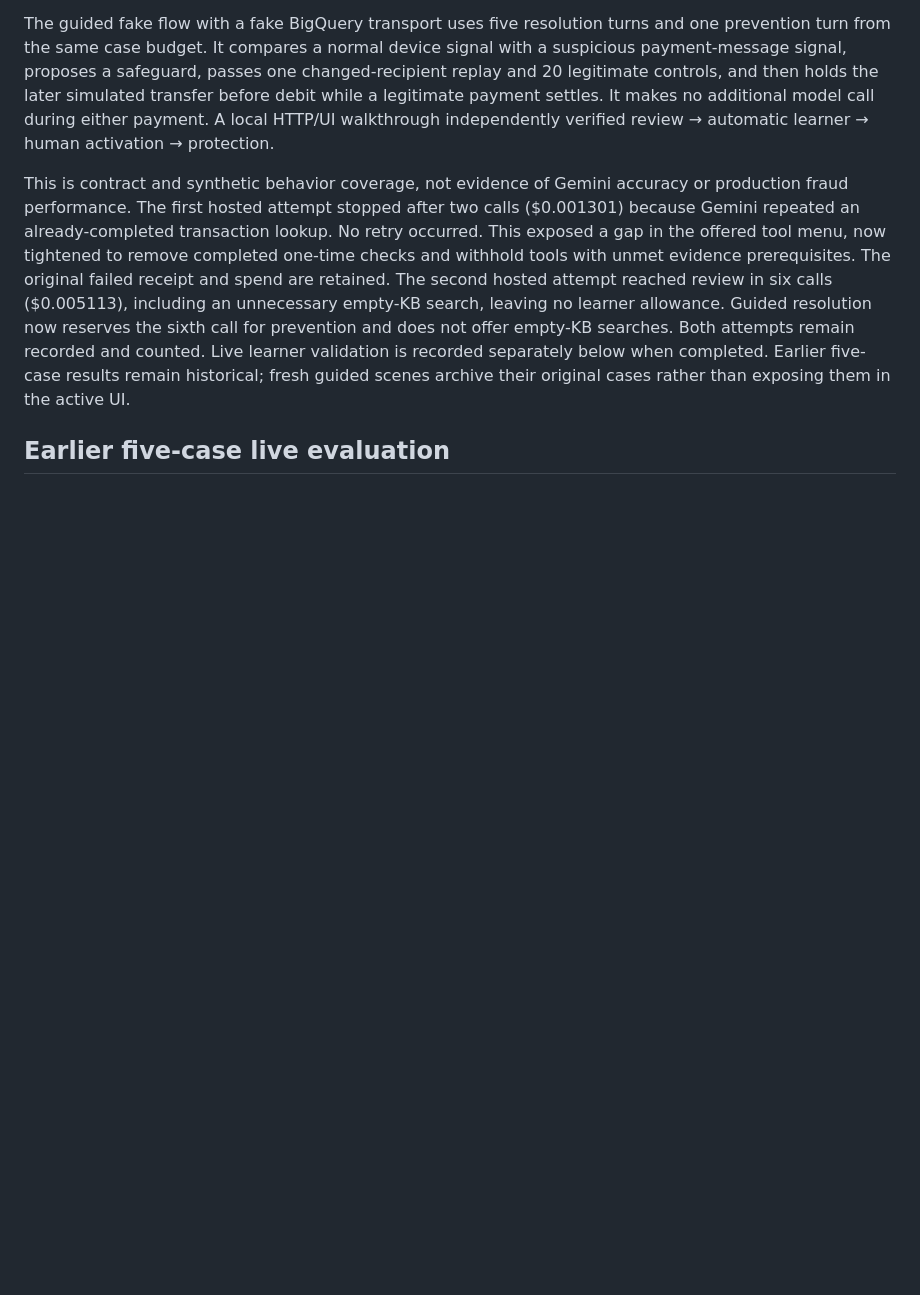
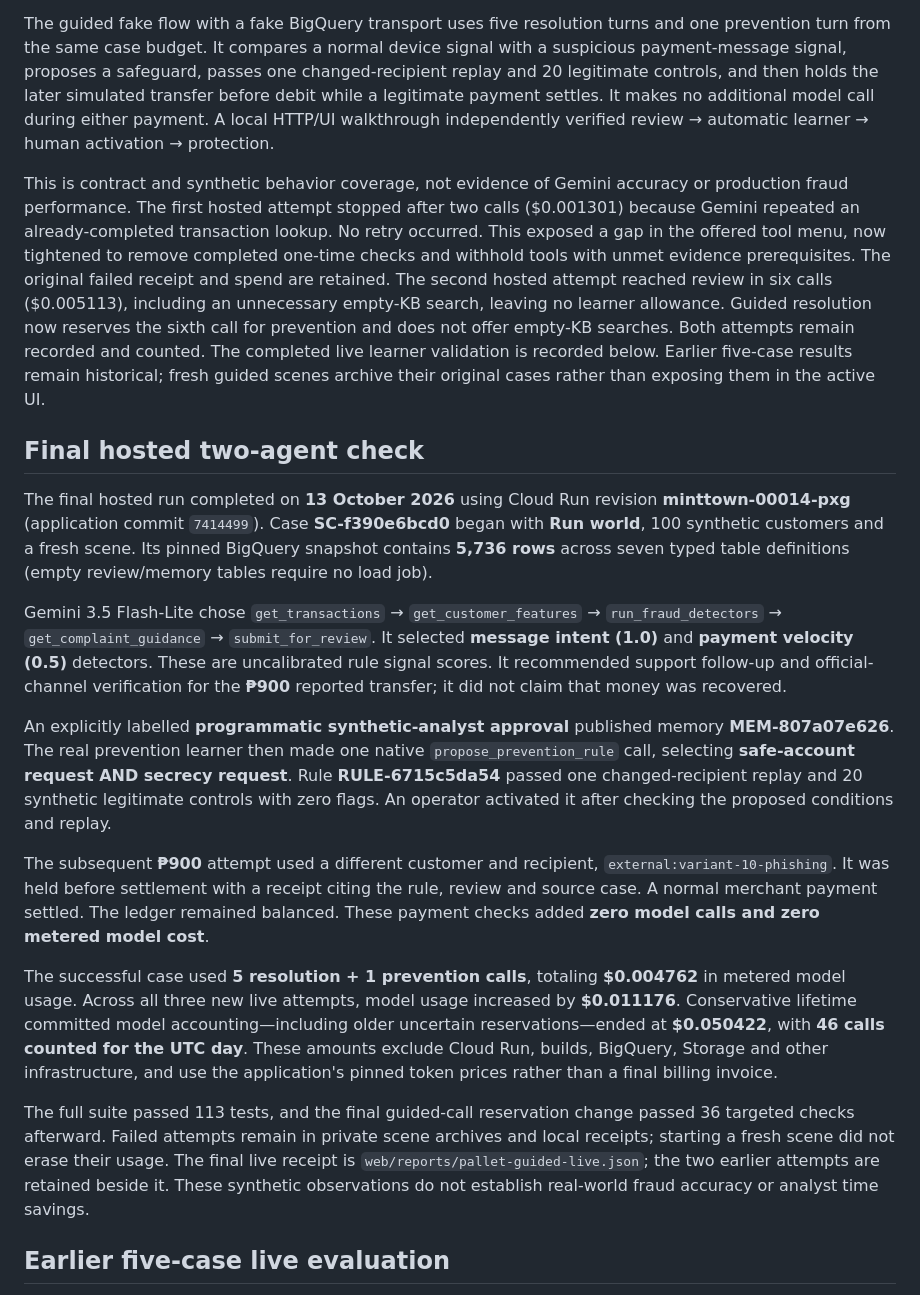
Before and after one commit to VinceVence/apac-team-rocket, a Markdown page: docs/evaluation.md, the part around the change. Rendered like a GitHub page; blank space fills up the shorter version.

Commit message:
Document verified live resolution-to-prevention results

```diff
--- a/docs/evaluation.md
+++ b/docs/evaluation.md
@@ -4,7 +4,21 @@ The current contract suite passes **113 tests**, including fresh scenes, validat
 
 The guided fake flow with a fake BigQuery transport uses five resolution turns and one prevention turn from the same case budget. It compares a normal device signal with a suspicious payment-message signal, proposes a safeguard, passes one changed-recipient replay and 20 legitimate controls, and then holds the later simulated transfer before debit while a legitimate payment settles. It makes no additional model call during either payment. A local HTTP/UI walkthrough independently verified review → automatic learner → human activation → protection.
 
-This is contract and synthetic behavior coverage, not evidence of Gemini accuracy or production fraud performance. The first hosted attempt stopped after two calls ($0.001301) because Gemini repeated an already-completed transaction lookup. No retry occurred. This exposed a gap in the offered tool menu, now tightened to remove completed one-time checks and withhold tools with unmet evidence prerequisites. The original failed receipt and spend are retained. The second hosted attempt reached review in six calls ($0.005113), including an unnecessary empty-KB search, leaving no learner allowance. Guided resolution now reserves the sixth call for prevention and does not offer empty-KB searches. Both attempts remain recorded and counted. Live learner validation is recorded separately below when completed. Earlier five-case results remain historical; fresh guided scenes archive their original cases rather than exposing them in the active UI.
+This is contract and synthetic behavior coverage, not evidence of Gemini accuracy or production fraud performance. The first hosted attempt stopped after two calls ($0.001301) because Gemini repeated an already-completed transaction lookup. No retry occurred. This exposed a gap in the offered tool menu, now tightened to remove completed one-time checks and withhold tools with unmet evidence prerequisites. The original failed receipt and spend are retained. The second hosted attempt reached review in six calls ($0.005113), including an unnecessary empty-KB search, leaving no learner allowance. Guided resolution now reserves the sixth call for prevention and does not offer empty-KB searches. Both attempts remain recorded and counted. The completed live learner validation is recorded below. Earlier five-case results remain historical; fresh guided scenes archive their original cases rather than exposing them in the active UI.
+
+## Final hosted two-agent check
+
+The final hosted run completed on **13 October 2026** using Cloud Run revision **minttown-00014-pxg** (application commit `7414499`). Case **SC-f390e6bcd0** began with **Run world**, 100 synthetic customers and a fresh scene. Its pinned BigQuery snapshot contains **5,736 rows** across seven typed table definitions (empty review/memory tables require no load job).
+
+Gemini 3.5 Flash-Lite chose `get_transactions` → `get_customer_features` → `run_fraud_detectors` → `get_complaint_guidance` → `submit_for_review`. It selected **message intent (1.0)** and **payment velocity (0.5)** detectors. These are uncalibrated rule signal scores. It recommended support follow-up and official-channel verification for the **₱900** reported transfer; it did not claim that money was recovered.
+
+An explicitly labelled **programmatic synthetic-analyst approval** published memory **MEM-807a07e626**. The real prevention learner then made one native `propose_prevention_rule` call, selecting **safe-account request AND secrecy request**. Rule **RULE-6715c5da54** passed one changed-recipient replay and 20 synthetic legitimate controls with zero flags. An operator activated it after checking the proposed conditions and replay.
+
+The subsequent **₱900** attempt used a different customer and recipient, `external:variant-10-phishing`. It was held before settlement with a receipt citing the rule, review and source case. A normal merchant payment settled. The ledger remained balanced. These payment checks added **zero model calls and zero metered model cost**.
+
+The successful case used **5 resolution + 1 prevention calls**, totaling **$0.004762** in metered model usage. Across all three new live attempts, model usage increased by **$0.011176**. Conservative lifetime committed model accounting—including older uncertain reservations—ended at **$0.050422**, with **46 calls counted for the UTC day**. These amounts exclude Cloud Run, builds, BigQuery, Storage and other infrastructure, and use the application's pinned token prices rather than a final billing invoice.
+
+The full suite passed 113 tests, and the final guided-call reservation change passed 36 targeted checks afterward. Failed attempts remain in private scene archives and local receipts; starting a fresh scene did not erase their usage. The final live receipt is `web/reports/pallet-guided-live.json`; the two earlier attempts are retained beside it. These synthetic observations do not establish real-world fraud accuracy or analyst time savings.
 
 ## Earlier five-case live evaluation
 
```
Also changed, not shown: docs/operations.md (+1 -1 lines).
